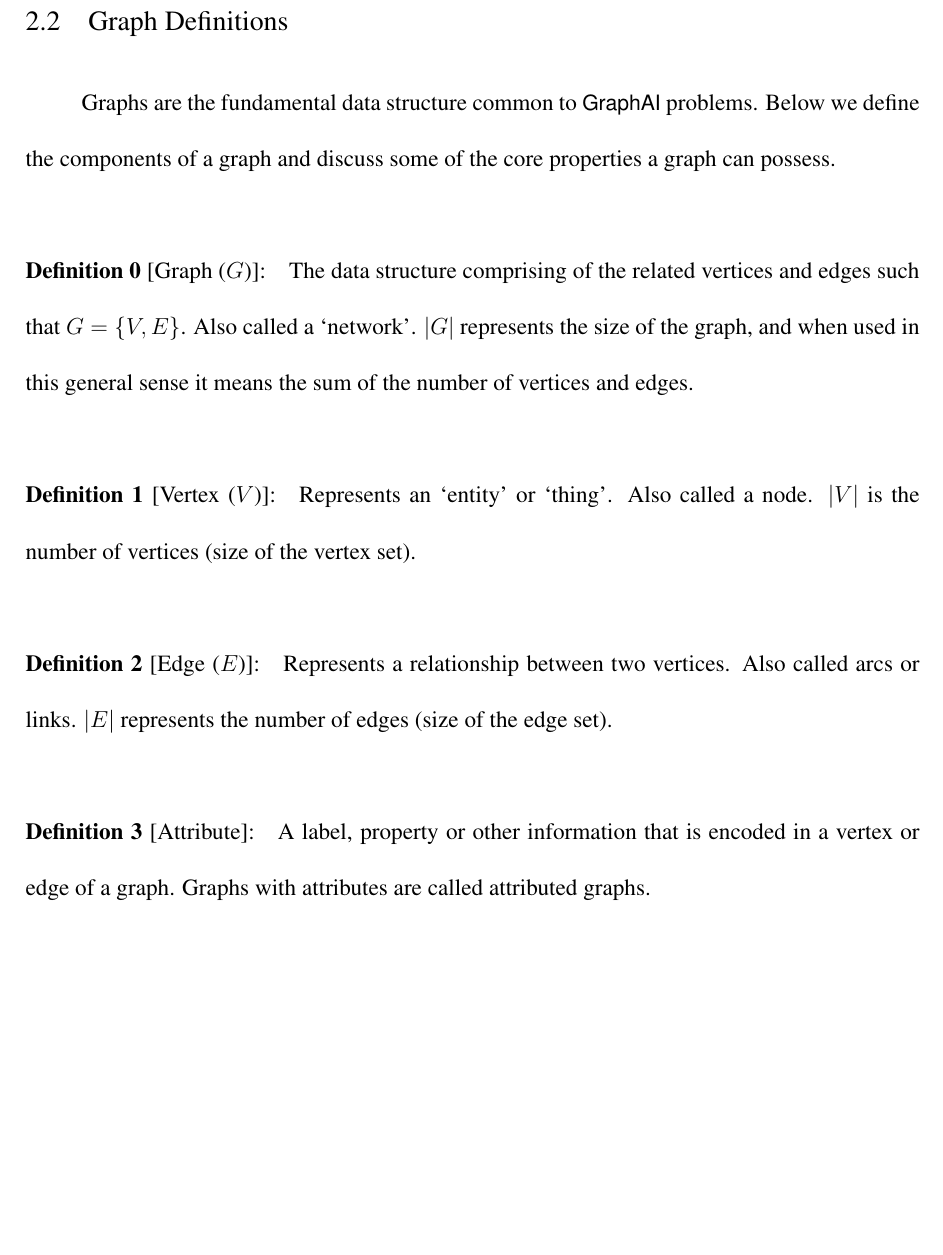
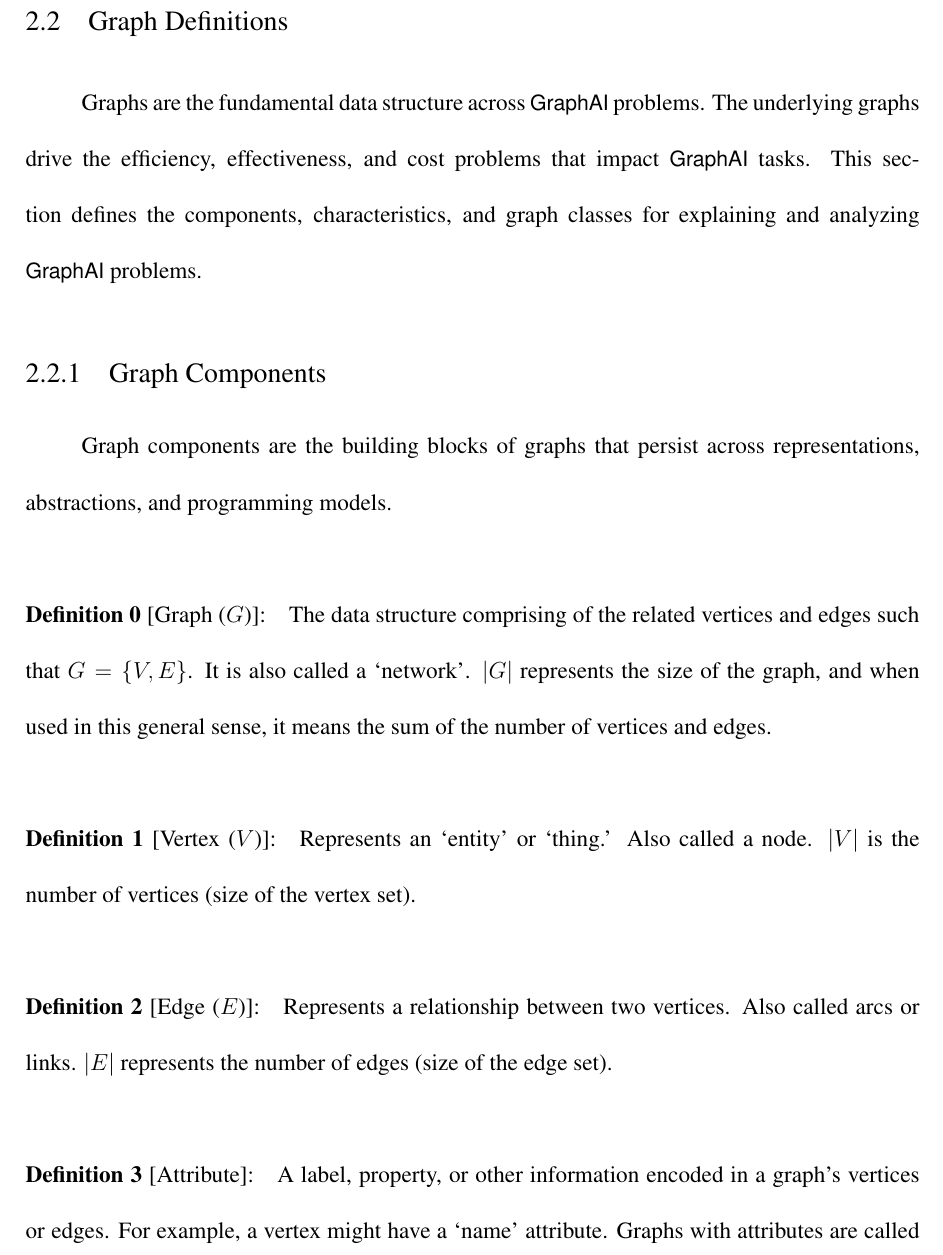
Before and after one commit to osullik/umd_thesis, a LaTeX thesis (dissertation/thesis.tex, which reads dissertation/Sections/21_Graph_Definitions.tex): part of page 34 of 137 before the commit and part of page 34 of 138 after it, cut so that both start at the same text, the shorter picture padded with empty space. Compiled offline with pdfLaTeX.

Commit message:
Updated 21 to add subheadings and fix grammer

```diff
--- a/dissertation/Sections/21_Graph_Definitions.tex
+++ b/dissertation/Sections/21_Graph_Definitions.tex
@@ -1,12 +1,17 @@
 \section{Graph Definitions}
 \label{section:21-graph-definitions}
 
-Graphs are the fundamental data structure common to \gai problems. Below we define the components of a graph and discuss some of the core properties a graph can possess.
+Graphs are the fundamental data structure across \gai problems.
+The underlying graphs drive the efficiency, effectiveness, and cost problems that impact \gai tasks.
+This section defines the components, characteristics, and graph classes for explaining and analyzing \gai problems.
 
-\define{Graph ($G$)}{The data structure comprising of the related vertices and edges such that $G=\{V,E\}$. Also called a `network'. $|G|$ represents the size of the graph, and when used in this general sense it means the sum of the number of vertices and edges.}
-\define{Vertex ($V$)}{Represents an `entity' or `thing'. Also called a node. $|V|$ is the number of vertices (size of the vertex set).}
+\subsection{Graph Components}
+Graph components are the building blocks of graphs that persist across representations, abstractions, and programming models.
+
+\define{Graph ($G$)}{The data structure comprising of the related vertices and edges such that $G=\{V, E\}$. It is also called a `network'. $|G|$ represents the size of the graph, and when used in this general sense, it means the sum of the number of vertices and edges.}
+\define{Vertex ($V$)}{Represents an `entity' or `thing.' Also called a node. $|V|$ is the number of vertices (size of the vertex set).}
 \define{Edge ($E$)}{Represents a relationship between two vertices. Also called arcs or links. $|E|$  represents the number of edges (size of the edge set).}
-\define{Attribute}{A label, property or other information that is encoded in a vertex or edge of a graph. Graphs with attributes are called attributed graphs.}
+\define{Attribute}{A label, property, or other information encoded in a graph's vertices or edges. For example, a vertex might have a `name' attribute. Graphs with attributes are called attributed graphs.}
 \define{Weight}{A numerical value assigned to an edge to describe some real-world value it represents, like the number of citations, length of a road, or cost of an action. Graphs with weights are called weighted graphs.}
 \define{Direction}{The flow of information across an edge from the source node to the destination node. Graphs having edges with direction are called directed graphs.}
 \define{Multi-Edge}{A special case of directed edge where more than one edge may exist between a given pair of vertices. Graphs with multi-edges are called multi-graphs and are typical of heterogeneous graphs like knowledge graphs.}
```
Also changed, not shown: dissertation/Sections/21_Graph_Definitions.tex (24 more changed lines).
